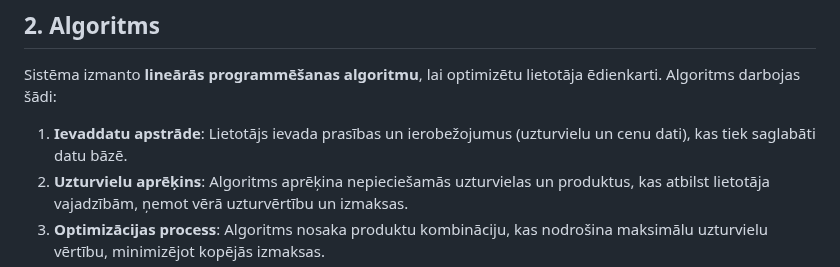
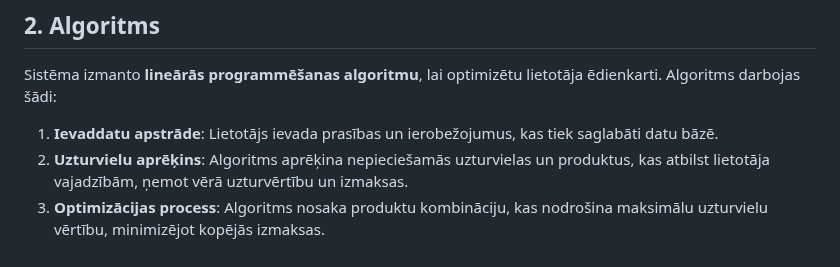
Before and after one commit to maximalian/ProLabD, a Markdown page: parskats/Projektēšanas pārskats.md, the part around the change. GitHub-like rendering.

```diff
--- a/parskats/Projektēšanas pārskats.md
+++ b/parskats/Projektēšanas pārskats.md
@@ -81,7 +81,7 @@ Sistēmas prasības tiek sadalītas vairākās galvenajās kategorijās: funkcio
 ## 2. Algoritms
 
 Sistēma izmanto **lineārās programmēšanas algoritmu**, lai optimizētu lietotāja ēdienkarti. Algoritms darbojas šādi:
-1. **Ievaddatu apstrāde**: Lietotājs ievada prasības un ierobežojumus (uzturvielu un cenu dati), kas tiek saglabāti datu bāzē.
+1. **Ievaddatu apstrāde**: Lietotājs ievada prasības un ierobežojumus, kas tiek saglabāti datu bāzē.
 2. **Uzturvielu aprēķins**: Algoritms aprēķina nepieciešamās uzturvielas un produktus, kas atbilst lietotāja vajadzībām, ņemot vērā uzturvērtību un izmaksas.
 3. **Optimizācijas process**: Algoritms nosaka produktu kombināciju, kas nodrošina maksimālu uzturvielu vērtību, minimizējot kopējās izmaksas.
 4. **Rezultātu attēlošana**: Pēc optimizācijas lietotājam tiek parādīta ēdienkarte, kurā atspoguļoti uzturvērtību dati un kopējās izmaksas.
```
